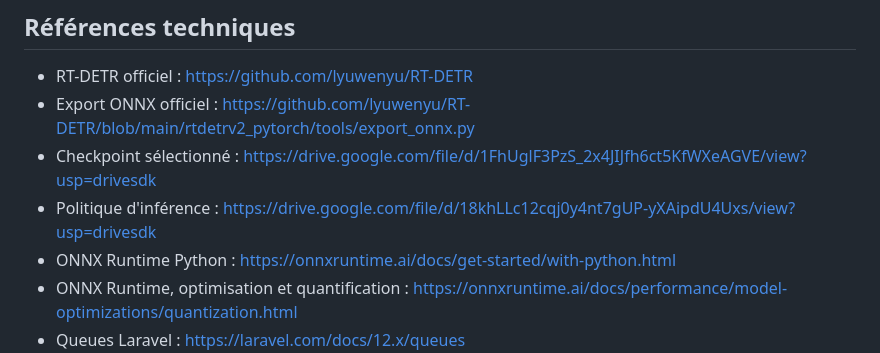
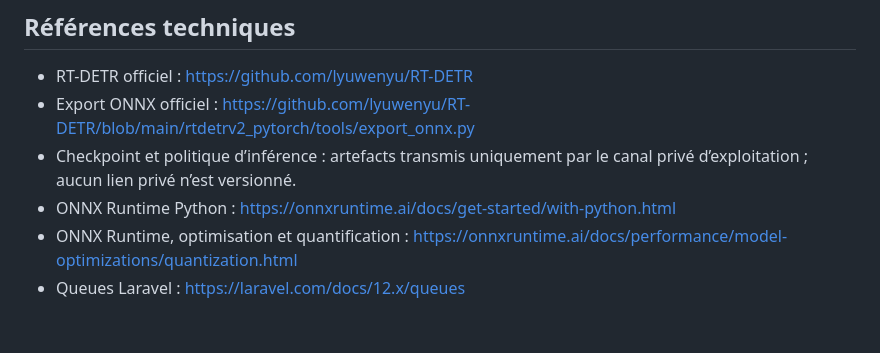
Before and after one commit to getibplay-cmyk/pfe, a Markdown page: docs/intelligence/vehicle-damage-saas-integration.md, the part around the change. GitHub-like rendering; blank space fills up the shorter version.

Commit message:
docs(intelligence): remove private artifact links

```diff
--- a/docs/intelligence/vehicle-damage-saas-integration.md
+++ b/docs/intelligence/vehicle-damage-saas-integration.md
@@ -223,10 +223,8 @@ ensemble dans le même environnement.
 - RT-DETR officiel : <https://github.com/lyuwenyu/RT-DETR>
 - Export ONNX officiel :
   <https://github.com/lyuwenyu/RT-DETR/blob/main/rtdetrv2_pytorch/tools/export_onnx.py>
-- Checkpoint sélectionné :
-  <https://drive.google.com/file/d/1FhUglF3PzS_2x4JIJfh6ct5KfWXeAGVE/view?usp=drivesdk>
-- Politique d'inférence :
-  <https://drive.google.com/file/d/18khLLc12cqj0y4nt7gUP-yXAipdU4Uxs/view?usp=drivesdk>
+- Checkpoint et politique d’inférence : artefacts transmis uniquement par
+  le canal privé d’exploitation ; aucun lien privé n’est versionné.
 - ONNX Runtime Python : <https://onnxruntime.ai/docs/get-started/with-python.html>
 - ONNX Runtime, optimisation et quantification :
   <https://onnxruntime.ai/docs/performance/model-optimizations/quantization.html>
```
